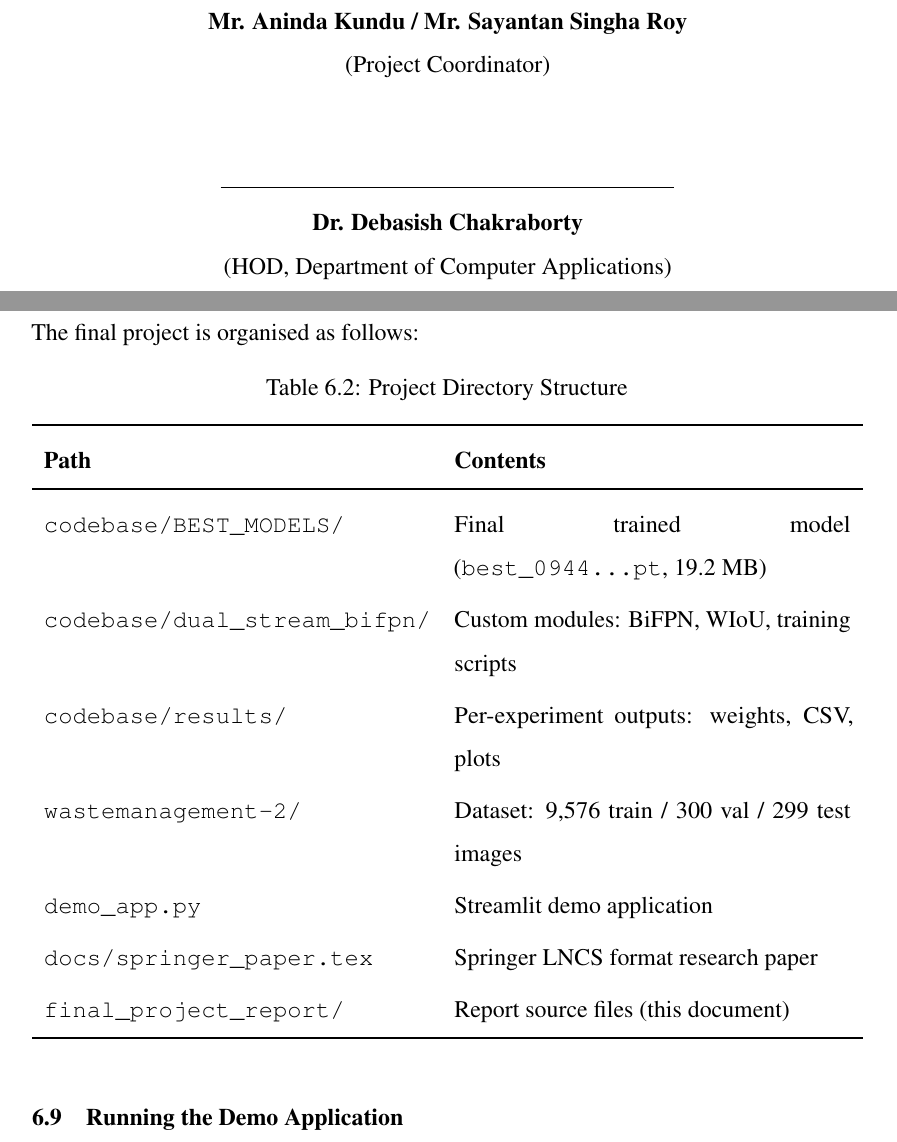
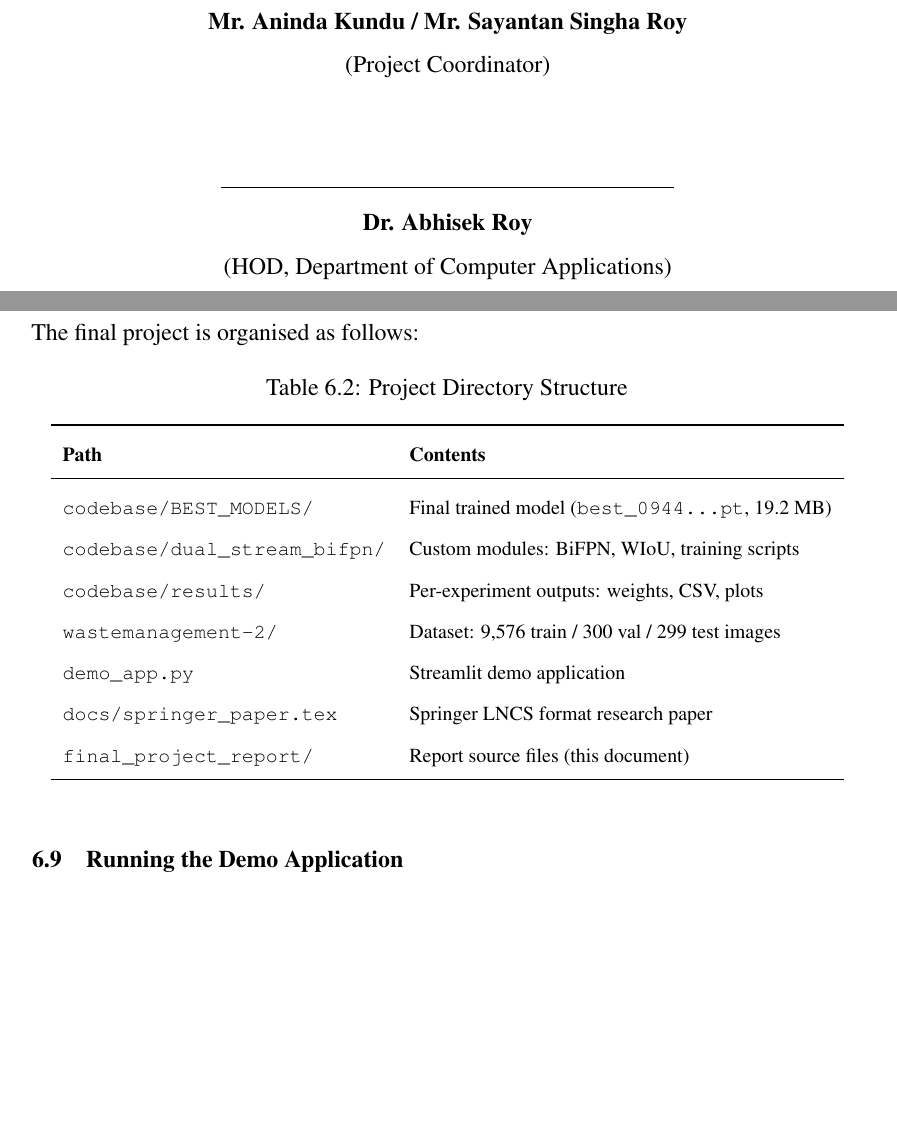
Before and after one commit to Minarulak9/waste_detection, a LaTeX thesis (final_project_report/thesis.tex, which reads final_project_report/implementation.tex): two parts of pages 2 and 53 of 72 before the commit and two parts of pages 2 and 53 of 71 after it, joined at a grey line, cut so that both start at the same text, the shorter picture padded with empty space. Compiled offline with pdfLaTeX.

Commit message:
report fix

```diff
--- a/final_project_report/implementation.tex
+++ b/final_project_report/implementation.tex
@@ -162,9 +162,9 @@ The final project is organised as follows:
 \centering
 \caption{Project Directory Structure}
 \label{tab:dir}
-\renewcommand{\arraystretch}{1.2}
-\resizebox{\textwidth}{!}{%
-\begin{tabular}{lp{7cm}}
+\renewcommand{\arraystretch}{1.15}
+\footnotesize
+\begin{tabular}{ll}
 \toprule
 \textbf{Path} & \textbf{Contents} \\
 \midrule
--- a/final_project_report/thesis.tex
+++ b/final_project_report/thesis.tex
@@ -136,7 +136,7 @@ No part of this report has been submitted elsewhere for the award of any other d
 {(Project Coordinator)}\\[3em]
 
 \rule{8cm}{0.4pt}\\
-{\textbf{Dr. Debasish Chakraborty}}\\
+{\textbf{Dr. Abhisek Roy}}\\
 {(HOD, Department of Computer Applications)}\\[2em]
 \end{center}
 
```
Also changed, not shown: final_project_report/conclusion.tex (+1 -0 lines), final_project_report/implementation.tex (2 more changed lines).
